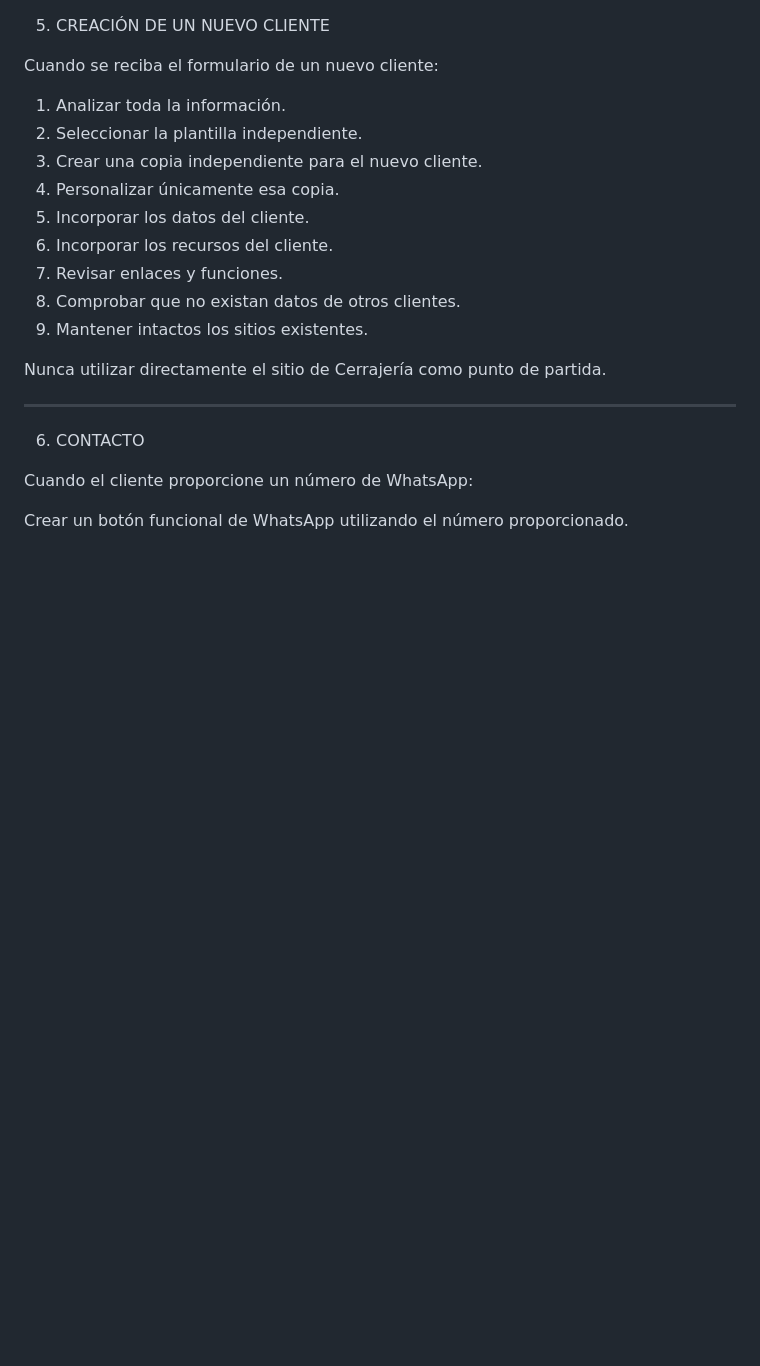
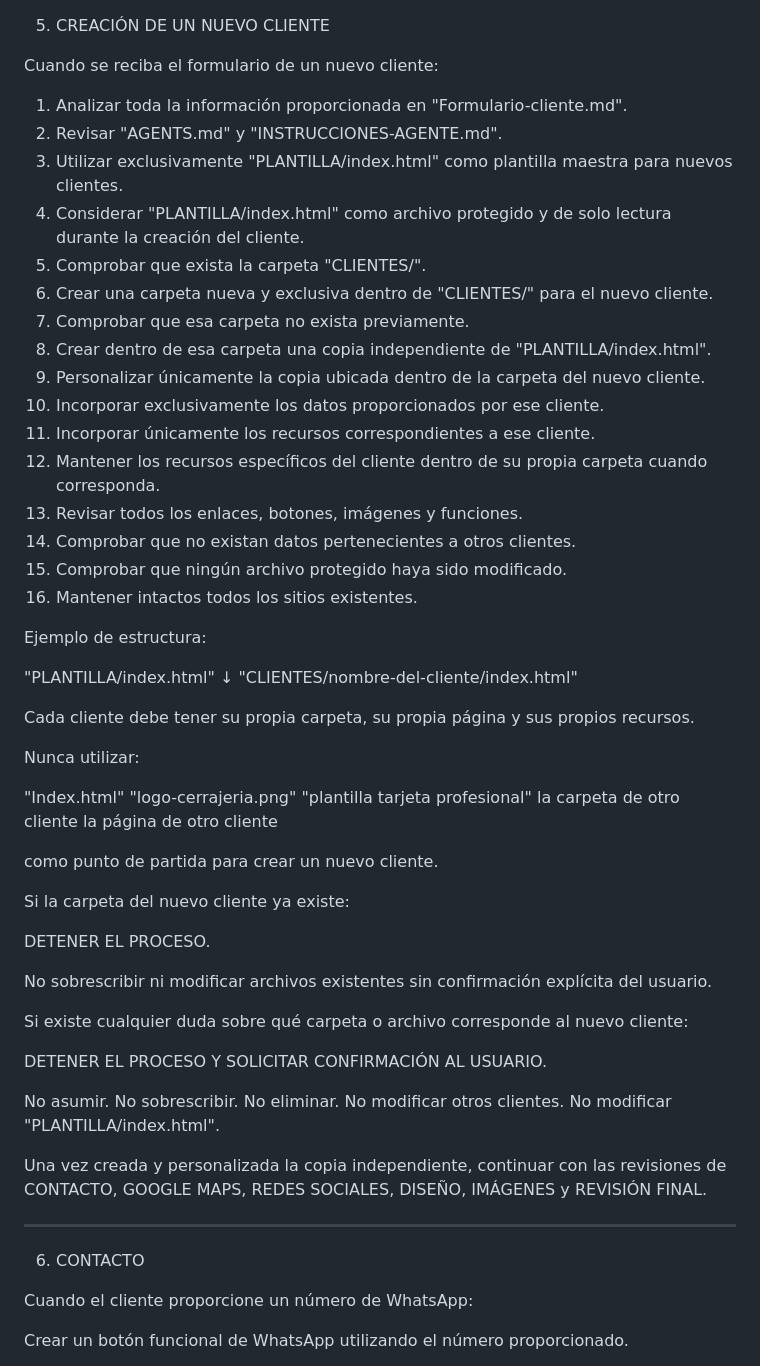
Before and after one commit to NFCientos/Cerrajeria-cliente, a Markdown page: INSTRUCCIONES-AGENTE.md, the part around the change. Rendered like a GitHub page; blank space fills up the shorter version.

Commit message:
Actualizar INSTRUCCIONES-AGENTE.md

```diff
--- a/INSTRUCCIONES-AGENTE.md
+++ b/INSTRUCCIONES-AGENTE.md
@@ -102,17 +102,58 @@ Solo mostrar las secciones para las cuales exista información relevante.
 
 Cuando se reciba el formulario de un nuevo cliente:
 
-1. Analizar toda la información.
-2. Seleccionar la plantilla independiente.
-3. Crear una copia independiente para el nuevo cliente.
-4. Personalizar únicamente esa copia.
-5. Incorporar los datos del cliente.
-6. Incorporar los recursos del cliente.
-7. Revisar enlaces y funciones.
-8. Comprobar que no existan datos de otros clientes.
-9. Mantener intactos los sitios existentes.
+1. Analizar toda la información proporcionada en "Formulario-cliente.md".
+2. Revisar "AGENTS.md" y "INSTRUCCIONES-AGENTE.md".
+3. Utilizar exclusivamente "PLANTILLA/index.html" como plantilla maestra para nuevos clientes.
+4. Considerar "PLANTILLA/index.html" como archivo protegido y de solo lectura durante la creación del cliente.
+5. Comprobar que exista la carpeta "CLIENTES/".
+6. Crear una carpeta nueva y exclusiva dentro de "CLIENTES/" para el nuevo cliente.
+7. Comprobar que esa carpeta no exista previamente.
+8. Crear dentro de esa carpeta una copia independiente de "PLANTILLA/index.html".
+9. Personalizar únicamente la copia ubicada dentro de la carpeta del nuevo cliente.
+10. Incorporar exclusivamente los datos proporcionados por ese cliente.
+11. Incorporar únicamente los recursos correspondientes a ese cliente.
+12. Mantener los recursos específicos del cliente dentro de su propia carpeta cuando corresponda.
+13. Revisar todos los enlaces, botones, imágenes y funciones.
+14. Comprobar que no existan datos pertenecientes a otros clientes.
+15. Comprobar que ningún archivo protegido haya sido modificado.
+16. Mantener intactos todos los sitios existentes.
 
-Nunca utilizar directamente el sitio de Cerrajería como punto de partida.
+Ejemplo de estructura:
+
+"PLANTILLA/index.html"
+↓
+"CLIENTES/nombre-del-cliente/index.html"
+
+Cada cliente debe tener su propia carpeta, su propia página y sus propios recursos.
+
+Nunca utilizar:
+
+"Index.html"
+"logo-cerrajeria.png"
+"plantilla tarjeta profesional"
+la carpeta de otro cliente
+la página de otro cliente
+
+como punto de partida para crear un nuevo cliente.
+
+Si la carpeta del nuevo cliente ya existe:
+
+DETENER EL PROCESO.
+
+No sobrescribir ni modificar archivos existentes sin confirmación explícita del usuario.
+
+Si existe cualquier duda sobre qué carpeta o archivo corresponde al nuevo cliente:
+
+DETENER EL PROCESO Y SOLICITAR CONFIRMACIÓN AL USUARIO.
+
+No asumir.
+No sobrescribir.
+No eliminar.
+No modificar otros clientes.
+No modificar "PLANTILLA/index.html".
+
+Una vez creada y personalizada la copia independiente, continuar con las revisiones de CONTACTO, GOOGLE MAPS, REDES SOCIALES, DISEÑO, IMÁGENES y REVISIÓN FINAL.
 
 ---
 
```
